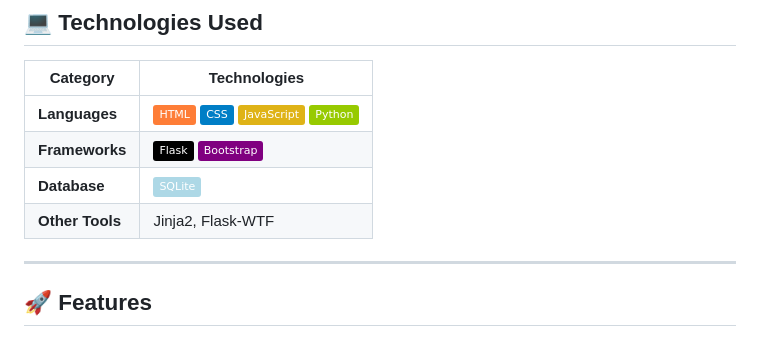
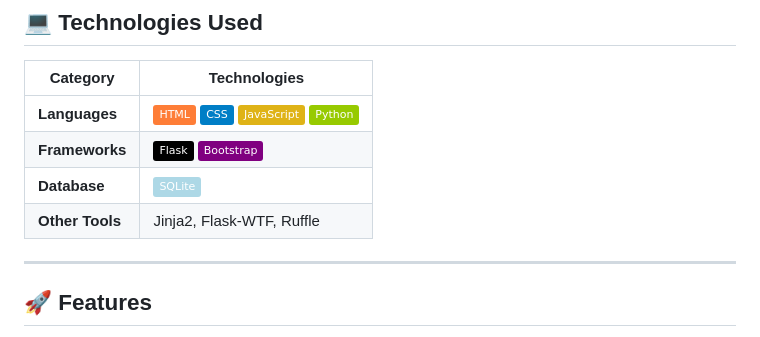
Before and after one commit to AKU-M4/Flash-portal-CS-50-Final-Project, a Markdown page: README.md, the part around the change. Rendered like a GitHub page; badges without logos.

```diff
--- a/README.md
+++ b/README.md
@@ -52,7 +52,7 @@ Here’s a quick preview of how the Flash Portal works! Watch the navigation thr
 | **Languages**      | ![HTML](https://img.shields.io/badge/-HTML-orange) ![CSS](https://img.shields.io/badge/-CSS-blue) ![JavaScript](https://img.shields.io/badge/-JavaScript-yellow) ![Python](https://img.shields.io/badge/-Python-green) |
 | **Frameworks**     | ![Flask](https://img.shields.io/badge/-Flask-black) ![Bootstrap](https://img.shields.io/badge/-Bootstrap-purple) |
 | **Database**       | ![SQLite](https://img.shields.io/badge/-SQLite-lightblue) |
-| **Other Tools**    | Jinja2, Flask-WTF                        |
+| **Other Tools**    | Jinja2, Flask-WTF, Ruffle                     |
 
 
 ---
```
